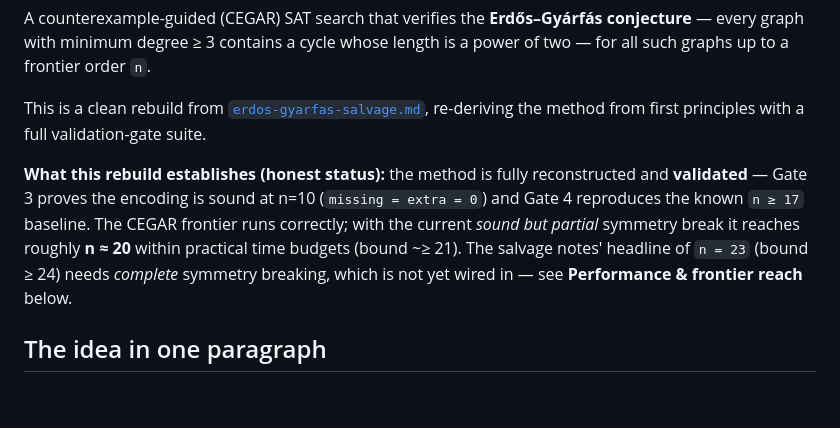
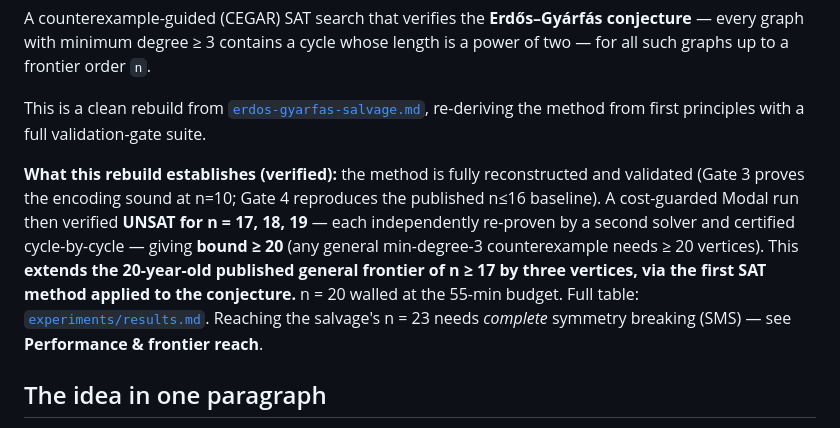
Before and after one commit to ArjunBalaji79/erdos-gyarfas-min-degree-3, a Markdown page: README.md, the part around the change. Drawn GitHub-style; blank space fills up the shorter version.

```diff
--- a/README.md
+++ b/README.md
@@ -7,13 +7,16 @@ is a power of two — for all such graphs up to a frontier order `n`.
 This is a clean rebuild from [`erdos-gyarfas-salvage.md`](erdos-gyarfas-salvage.md),
 re-deriving the method from first principles with a full validation-gate suite.
 
-**What this rebuild establishes (honest status):** the method is fully
-reconstructed and **validated** — Gate 3 proves the encoding is sound at n=10
-(`missing = extra = 0`) and Gate 4 reproduces the known `n ≥ 17` baseline. The
-CEGAR frontier runs correctly; with the current *sound but partial* symmetry
-break it reaches roughly **n ≈ 20** within practical time budgets (bound ~≥ 21).
-The salvage notes' headline of `n = 23` (bound ≥ 24) needs *complete* symmetry
-breaking, which is not yet wired in — see **Performance & frontier reach** below.
+**What this rebuild establishes (verified):** the method is fully reconstructed
+and validated (Gate 3 proves the encoding sound at n=10; Gate 4 reproduces the
+published n≤16 baseline). A cost-guarded Modal run then verified **UNSAT for
+n = 17, 18, 19** — each independently re-proven by a second solver and certified
+cycle-by-cycle — giving **bound ≥ 20** (any general min-degree-3 counterexample
+needs ≥ 20 vertices). This **extends the 20-year-old published general frontier of
+n ≥ 17 by three vertices, via the first SAT method applied to the conjecture.**
+n = 20 walled at the 55-min budget. Full table: [`experiments/results.md`](erdos_gyarfas/experiments/results.md).
+Reaching the salvage's n = 23 needs *complete* symmetry breaking (SMS) — see
+**Performance & frontier reach**.
 
 ## The idea in one paragraph
 
```
Also changed, not shown: erdos_gyarfas/experiments/results.md (added, +51 -0 lines).
